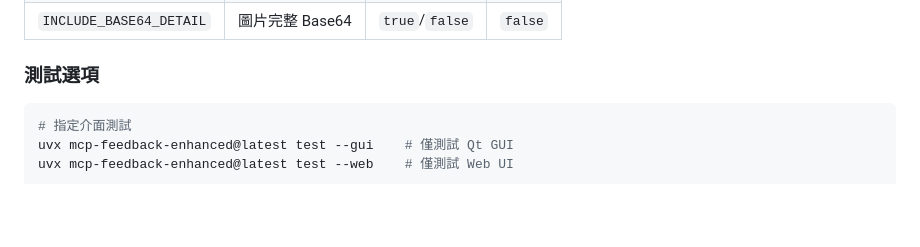
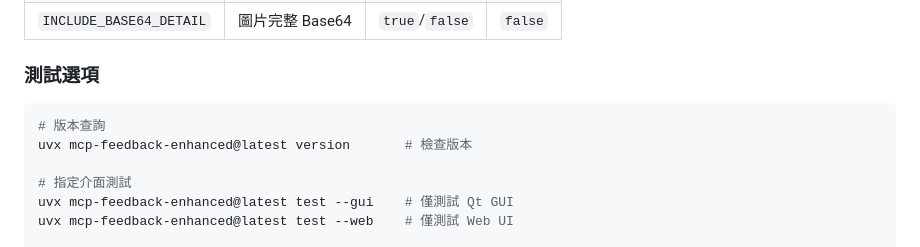
Before and after one commit to zetxtech/mcp-feedback-enhanced, a Markdown page: README.zh-TW.md, the part around the change. Drawn GitHub-style; blank space fills up the shorter version.

````diff
--- a/README.zh-TW.md
+++ b/README.zh-TW.md
@@ -118,6 +118,9 @@ uvx mcp-feedback-enhanced@latest test --persistent
 
 ### 測試選項
 ```bash
+# 版本查詢
+uvx mcp-feedback-enhanced@latest version       # 檢查版本
+
 # 指定介面測試
 uvx mcp-feedback-enhanced@latest test --gui    # 僅測試 Qt GUI
 uvx mcp-feedback-enhanced@latest test --web    # 僅測試 Web UI
````
Also changed, not shown: README.md (+3 -0 lines), README.zh-CN.md (+3 -0 lines).
